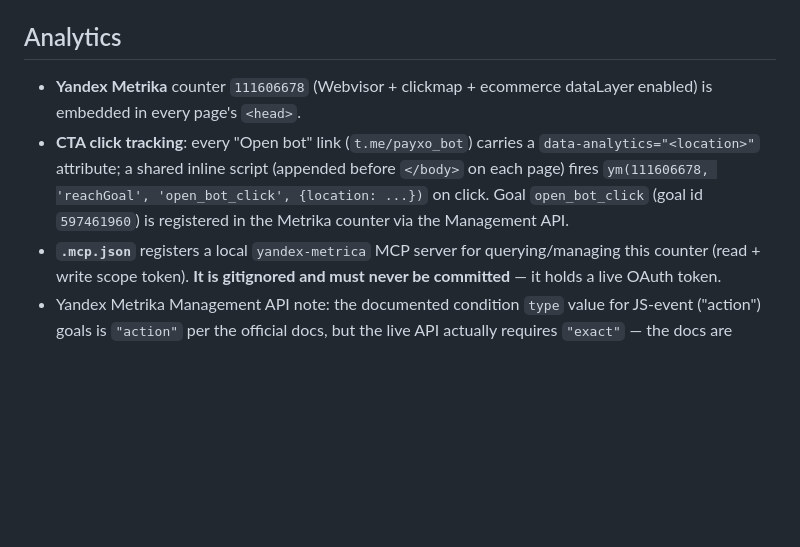
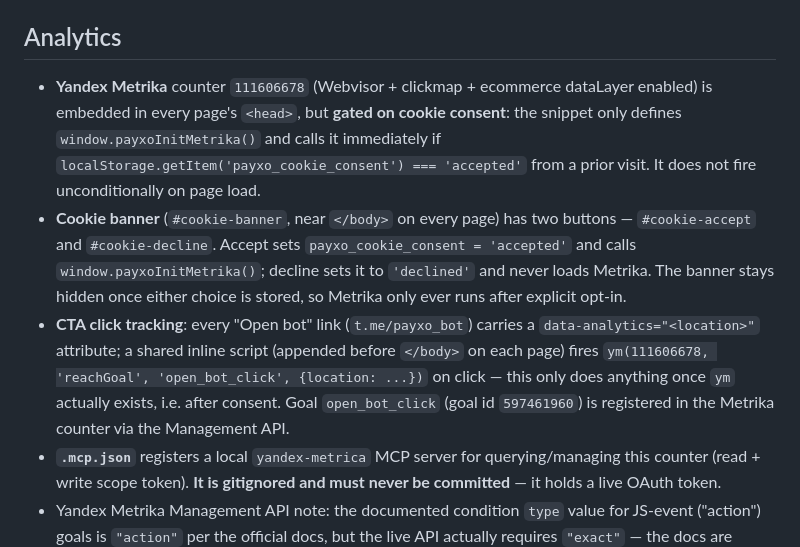
Before and after one commit to likeahustla/payxo-site, a Markdown page: CLAUDE.md, the part around the change. GitHub-like rendering; blank space fills up the shorter version.

Commit message:
Document consent-gated Yandex Metrika in CLAUDE.md
Metrika init is now gated behind cookie consent (accept/decline banner,
window.payxoInitMetrika(), payxo_cookie_consent in localStorage) across all
16 pages — update the Analytics section to describe the actual flow instead
of the old unconditional-init behavior.

Co-Authored-By: Claude Sonnet 5 <noreply@anthropic.com>

```diff
--- a/CLAUDE.md
+++ b/CLAUDE.md
@@ -23,8 +23,9 @@ Each page's `<style>` redefines the same CSS custom-property palette (`--ink`, `
 
 ## Analytics
 
-- **Yandex Metrika** counter `111606678` (Webvisor + clickmap + ecommerce dataLayer enabled) is embedded in every page's `<head>`.
-- **CTA click tracking**: every "Open bot" link (`t.me/payxo_bot`) carries a `data-analytics="<location>"` attribute; a shared inline script (appended before `</body>` on each page) fires `ym(111606678, 'reachGoal', 'open_bot_click', {location: ...})` on click. Goal `open_bot_click` (goal id `597461960`) is registered in the Metrika counter via the Management API.
+- **Yandex Metrika** counter `111606678` (Webvisor + clickmap + ecommerce dataLayer enabled) is embedded in every page's `<head>`, but **gated on cookie consent**: the snippet only defines `window.payxoInitMetrika()` and calls it immediately if `localStorage.getItem('payxo_cookie_consent') === 'accepted'` from a prior visit. It does not fire unconditionally on page load.
+- **Cookie banner** (`#cookie-banner`, near `</body>` on every page) has two buttons — `#cookie-accept` and `#cookie-decline`. Accept sets `payxo_cookie_consent = 'accepted'` and calls `window.payxoInitMetrika()`; decline sets it to `'declined'` and never loads Metrika. The banner stays hidden once either choice is stored, so Metrika only ever runs after explicit opt-in.
+- **CTA click tracking**: every "Open bot" link (`t.me/payxo_bot`) carries a `data-analytics="<location>"` attribute; a shared inline script (appended before `</body>` on each page) fires `ym(111606678, 'reachGoal', 'open_bot_click', {location: ...})` on click — this only does anything once `ym` actually exists, i.e. after consent. Goal `open_bot_click` (goal id `597461960`) is registered in the Metrika counter via the Management API.
 - **`.mcp.json`** registers a local `yandex-metrica` MCP server for querying/managing this counter (read + write scope token). **It is gitignored and must never be committed** — it holds a live OAuth token.
 - Yandex Metrika Management API note: the documented condition `type` value for JS-event ("action") goals is `"action"` per the official docs, but the live API actually requires `"exact"` — the docs are wrong on this point.
 
```
